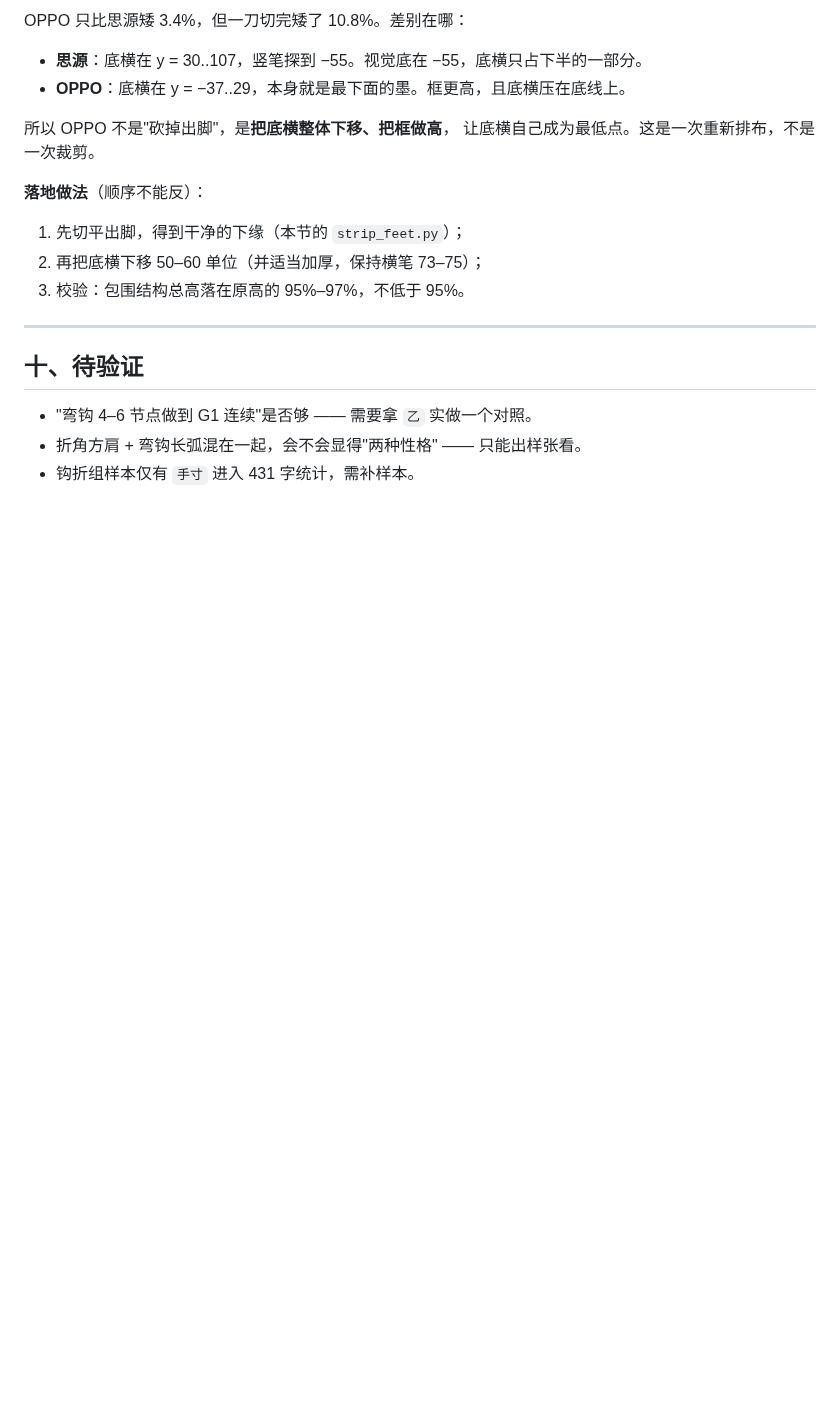
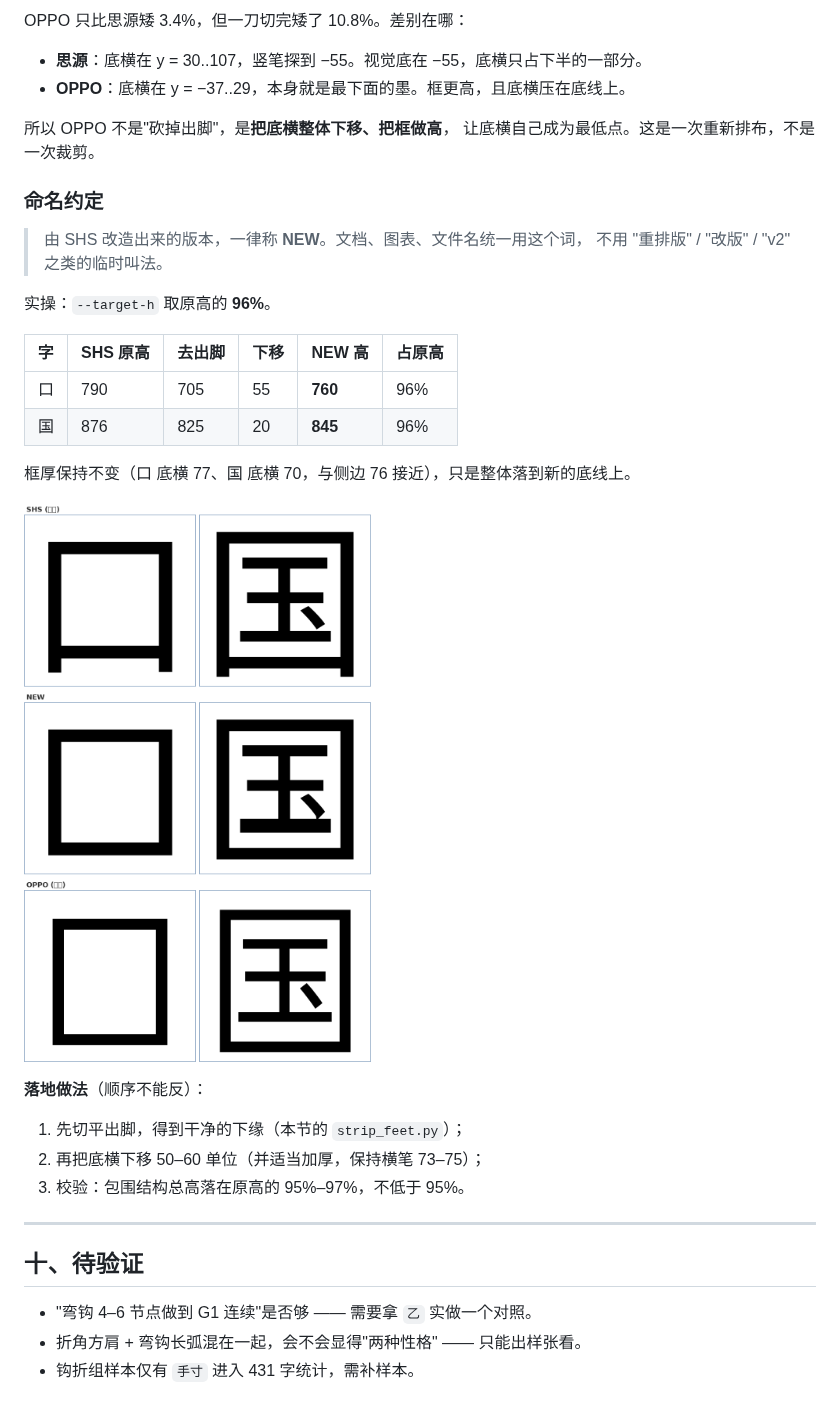
Before and after one commit to w-run/wdsans, a Markdown page: docs/ABSORB.md, the part around the change. Drawn GitHub-style; pictures changed too: docs/img/relayout-kou-guo.png (added); blank space fills up the shorter version.

Commit message:
NEW：包围结构重排跑通（去出脚 + 底横下移）
- 命名约定：SHS 改造版一律称 NEW
- tools/relayout.py：先切平出脚，再把外轮廓底边与洞底边同时下移
- 口 790 -> 760（96%），国 876 -> 845（96%），框厚保持 77 / 70
- 对照图 docs/img/relayout-kou-guo.png（SHS 原版 / NEW / OPPO）

```diff
--- a/docs/ABSORB.md
+++ b/docs/ABSORB.md
@@ -346,6 +346,22 @@ OPPO 只比思源矮 3.4%，但一刀切完矮了 10.8%。差别在哪：
 所以 OPPO 不是"砍掉出脚"，是**把底横整体下移、把框做高**，
 让底横自己成为最低点。这是一次重新排布，不是一次裁剪。
 
+### 命名约定
+
+> 由 SHS 改造出来的版本，一律称 **NEW**。文档、图表、文件名统一用这个词，
+> 不用 "重排版" / "改版" / "v2" 之类的临时叫法。
+
+实操：`--target-h` 取原高的 **96%**。
+
+| 字 | SHS 原高 | 去出脚 | 下移 | NEW 高 | 占原高 |
+|---|---|---|---|---|---|
+| 口 | 790 | 705 | 55 | **760** | 96% |
+| 国 | 876 | 825 | 20 | **845** | 96% |
+
+框厚保持不变（口 底横 77、国 底横 70，与侧边 76 接近），只是整体落到新的底线上。
+
+![SHS / NEW / OPPO](img/relayout-kou-guo.png)
+
 **落地做法**（顺序不能反）：
 
 1. 先切平出脚，得到干净的下缘（本节的 `strip_feet.py`）；
```
Also changed, not shown: 1 other file.
